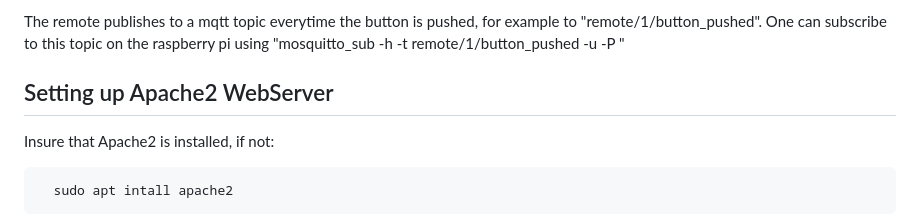
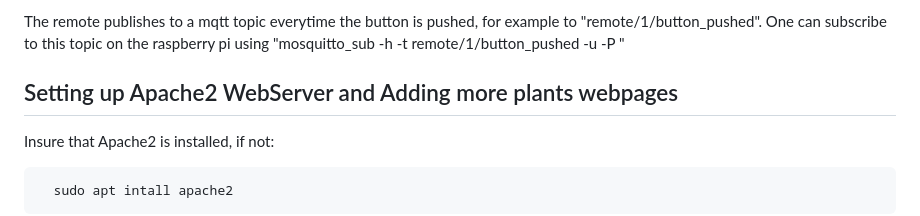
Before and after one commit to Jannich113/EmbeddedLinux_project, a Markdown page: readme.md, the part around the change. Drawn GitHub-style.

```diff
--- a/readme.md
+++ b/readme.md
@@ -134,7 +134,7 @@ To turn on the LED from other bash script from the raspberry pi one could run ru
 
 The remote publishes to a mqtt topic everytime the button is pushed, for example to "remote/1/button_pushed". One can subscribe to this topic on the raspberry pi using "mosquitto_sub -h <mqtt-host> -t remote/1/button_pushed -u <mqtt-username> -P <mqtt-password>"
 
-## Setting up Apache2 WebServer
+## Setting up Apache2 WebServer and Adding more plants webpages
 
 Insure that Apache2 is installed, if not:
 
```
